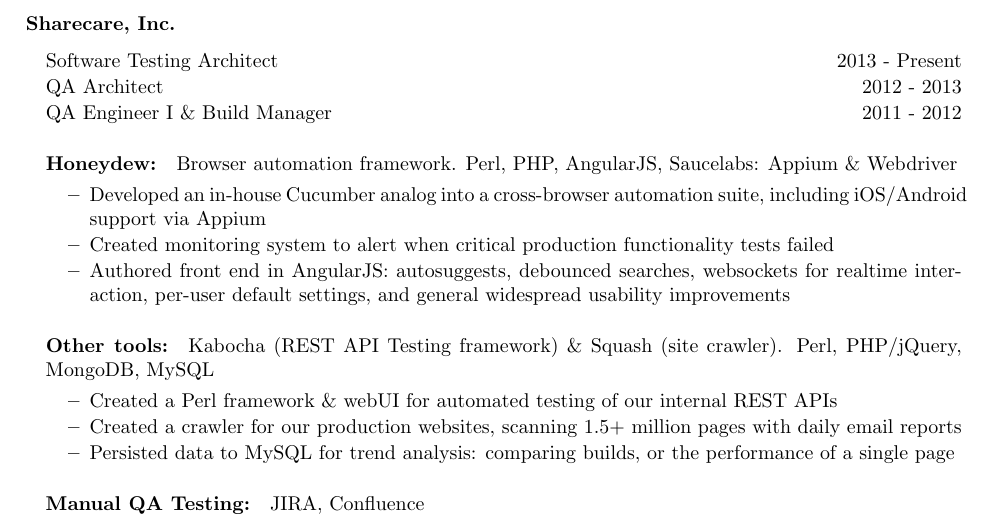
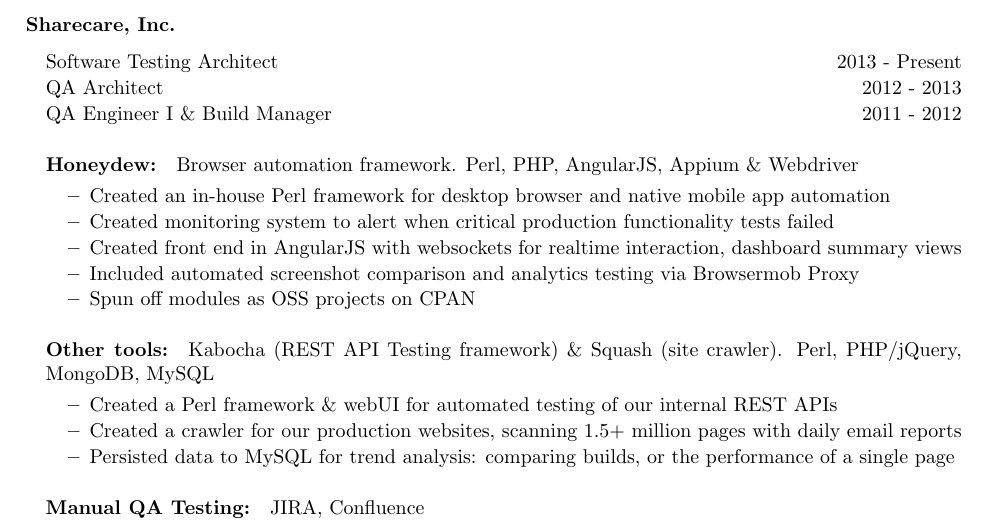
Before and after one commit to gempesaw/resume, a LaTeX CV (resume.tex, which reads experience-company.tex): part of the page, cut so that both start at the same text. Compiled offline with pdfLaTeX.

Commit message:
Add new features of honeydew

```diff
--- a/experience-company.tex
+++ b/experience-company.tex
@@ -18,13 +18,13 @@
   \headerrow{QA Architect}{Sharecare, Inc.}{2012 - 2013}
   \headerrow{QA Engineer I \& Build Manager}{Sharecare, Inc.}{2011 - 2012}
 
-  \paragraph{Honeydew:} Browser automation framework. Perl, PHP, AngularJS, Saucelabs: Appium \& Webdriver
+  \paragraph{Honeydew:} Browser automation framework. Perl, PHP, AngularJS, Appium \& Webdriver
   \begin{myitem}
-  \item Developed an in-house Cucumber analog into a cross-browser automation suite, including iOS/Android support via Appium
-    %% \item Rewrote the backend to update the project from Selenium RC to Webdriver
+  \item Created an in-house Perl framework for desktop browser and native mobile app automation
   \item Created monitoring system to alert when critical production functionality tests failed
-    %% \item Interprets DSL feature files and executes them locally or on Saucelabs' entire browser suite, recording the video with subtitles of each step execution
-  \item Authored front end in AngularJS: autosuggests, debounced searches, websockets for realtime interaction, per-user default settings, and general widespread usability improvements
+  \item Created front end in AngularJS with websockets for realtime interaction, dashboard summary views
+  \item Included automated screenshot comparison and analytics testing via Browsermob Proxy
+  \item Spun off modules as OSS projects on CPAN
   \end{myitem}
   %
   \paragraph{Other tools:} Kabocha (REST API Testing framework) \& Squash (site crawler). Perl, PHP/jQuery, MongoDB, MySQL
```
